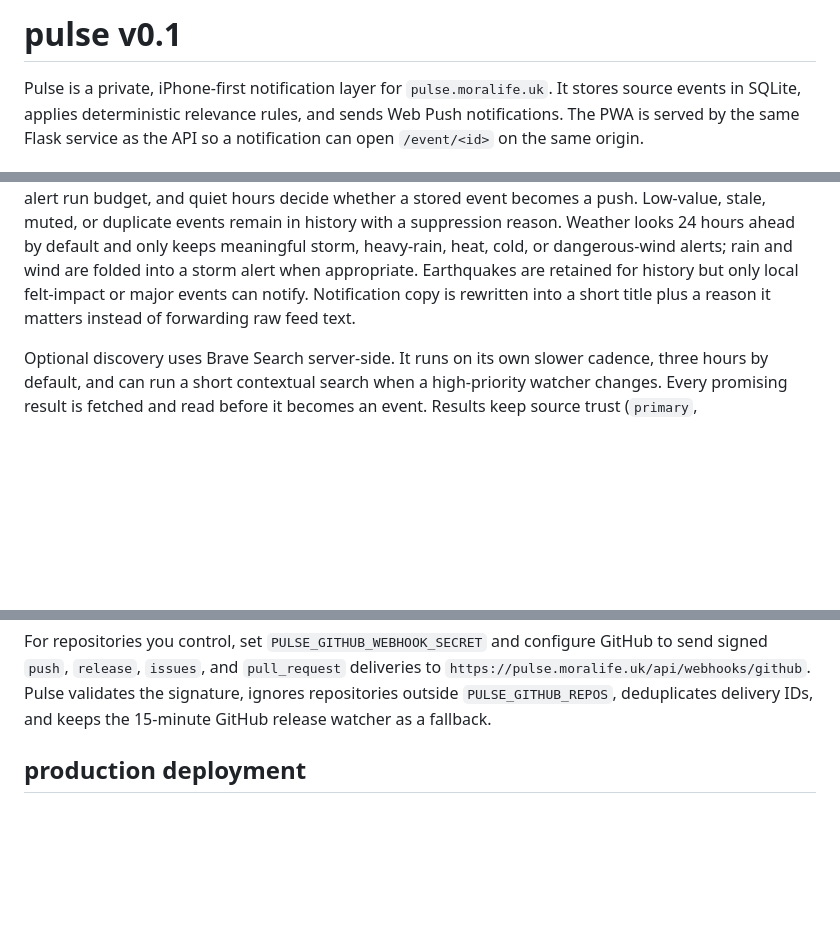
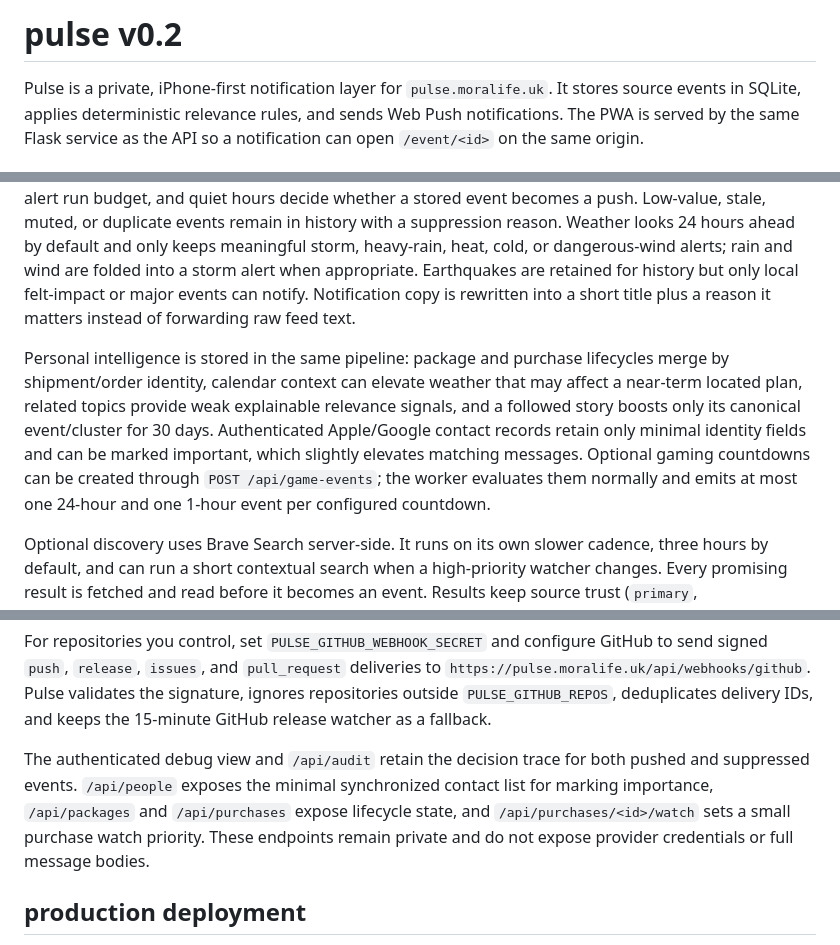
Before and after one commit to aidenERM/mora, a Markdown page: pulse/README.md, 3 parts joined by grey strips. Rendered like a GitHub page; blank space fills up the shorter version.

Commit message:
Document Pulse 0.2 intelligence paths

```diff
--- a/pulse/README.md
+++ b/pulse/README.md
@@ -1,4 +1,4 @@
-# pulse v0.1
+# pulse v0.2
 
 Pulse is a private, iPhone-first notification layer for `pulse.moralife.uk`.
 It stores source events in SQLite, applies deterministic relevance rules, and sends Web Push notifications. The PWA is served by the same Flask service as the API so a notification can open `/event/<id>` on the same origin.
@@ -29,11 +29,15 @@ For Windows PowerShell, use `$env:PULSE_DEV_NO_AUTH='1'` instead of the inline e
 
 The worker keeps a 15-minute cadence for direct watchers: La Ceja weather, USGS earthquakes, the official Apple Newsroom feed, the official Call of Duty blog URL, a Colombia RSS search feed, configured GitHub repositories, and optional custom RSS/URL watchers. The first successful source check seeds history without sending a notification for every old item. Notification policy is separate from checking: strict server-side score floors, freshness expiry, per-topic/event cooldowns, cross-source clustering, a two-alert run budget, and quiet hours decide whether a stored event becomes a push. Low-value, stale, muted, or duplicate events remain in history with a suppression reason. Weather looks 24 hours ahead by default and only keeps meaningful storm, heavy-rain, heat, cold, or dangerous-wind alerts; rain and wind are folded into a storm alert when appropriate. Earthquakes are retained for history but only local felt-impact or major events can notify. Notification copy is rewritten into a short title plus a reason it matters instead of forwarding raw feed text.
 
+Personal intelligence is stored in the same pipeline: package and purchase lifecycles merge by shipment/order identity, calendar context can elevate weather that may affect a near-term located plan, related topics provide weak explainable relevance signals, and a followed story boosts only its canonical event/cluster for 30 days. Authenticated Apple/Google contact records retain only minimal identity fields and can be marked important, which slightly elevates matching messages. Optional gaming countdowns can be created through `POST /api/game-events`; the worker evaluates them normally and emits at most one 24-hour and one 1-hour event per configured countdown.
+
 Optional discovery uses Brave Search server-side. It runs on its own slower cadence, three hours by default, and can run a short contextual search when a high-priority watcher changes. Every promising result is fetched and read before it becomes an event. Results keep source trust (`primary`, `reliable_secondary`, or `community`), confidence (`confirmed`, `likely`, or `rumor`), the source list, publication time when available, and matched tracked entities. A single community rumor is retained as history but suppressed from notification.
 
 Set `PULSE_BRAVE_SEARCH_API_KEY` to enable it. The key is never returned by the API or sent to the PWA. Profiles and tracked entities can be edited inside Pulse settings after the first deployment; environment JSON is available as a server-side fallback. Discovery is intentionally disabled when the key is blank.
 
 For repositories you control, set `PULSE_GITHUB_WEBHOOK_SECRET` and configure GitHub to send signed `push`, `release`, `issues`, and `pull_request` deliveries to `https://pulse.moralife.uk/api/webhooks/github`. Pulse validates the signature, ignores repositories outside `PULSE_GITHUB_REPOS`, deduplicates delivery IDs, and keeps the 15-minute GitHub release watcher as a fallback.
+
+The authenticated debug view and `/api/audit` retain the decision trace for both pushed and suppressed events. `/api/people` exposes the minimal synchronized contact list for marking importance, `/api/packages` and `/api/purchases` expose lifecycle state, and `/api/purchases/<id>/watch` sets a small purchase watch priority. These endpoints remain private and do not expose provider credentials or full message bodies.
 
 ## production deployment
 
```
